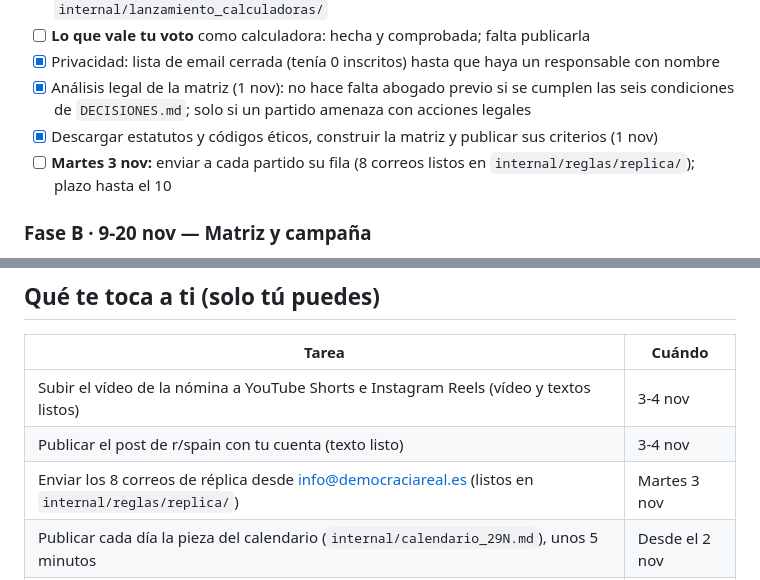
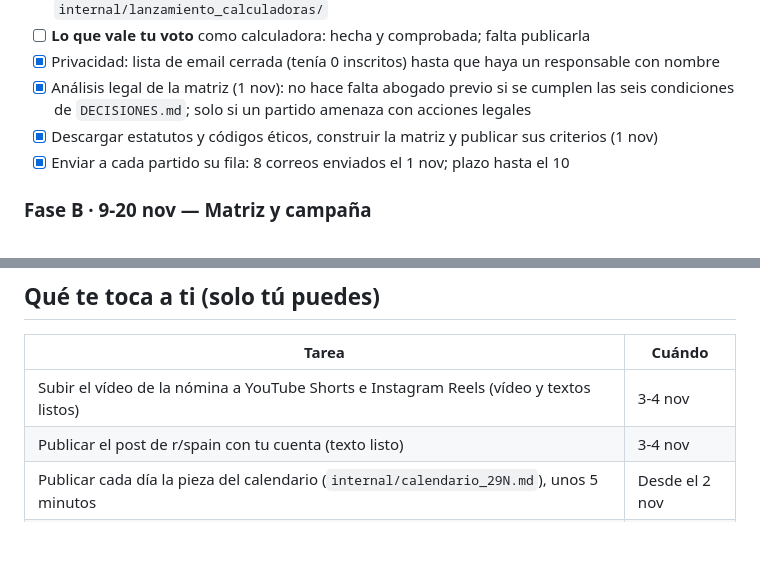
Before and after one commit to democracia-real/proyecto, a Markdown page: RUTA.md, 2 parts joined by grey strips. GitHub-like rendering; blank space fills up the shorter version.

```diff
--- a/RUTA.md
+++ b/RUTA.md
@@ -56,7 +56,7 @@ Hasta enero hay un solo objetivo: **que la gente descubra el proyecto con herram
 - [x] Privacidad: lista de email cerrada (tenía 0 inscritos) hasta que haya un responsable con nombre
 - [x] Análisis legal de la matriz (1 nov): no hace falta abogado previo si se cumplen las seis condiciones de `DECISIONES.md`; solo si un partido amenaza con acciones legales
 - [x] Descargar estatutos y códigos éticos, construir la matriz y publicar sus criterios (1 nov)
-- [ ] **Martes 3 nov:** enviar a cada partido su fila (8 correos listos en `internal/reglas/replica/`); plazo hasta el 10
+- [x] Enviar a cada partido su fila: 8 correos enviados el 1 nov; plazo hasta el 10
 
 ### Fase B · 9-20 nov — Matriz y campaña
 
@@ -209,7 +209,6 @@ Sin audiencia, la auditoría no sirve de nada. Esto es lo que da a conocer el pr
 |-------|--------|
 | Subir el vídeo de la nómina a YouTube Shorts e Instagram Reels (vídeo y textos listos) | 3-4 nov |
 | Publicar el post de r/spain con tu cuenta (texto listo) | 3-4 nov |
-| Enviar los 8 correos de réplica desde info@democraciareal.es (listos en `internal/reglas/replica/`) | Martes 3 nov |
 | Publicar cada día la pieza del calendario (`internal/calendario_29N.md`), unos 5 minutos | Desde el 2 nov |
 | Si un partido responde a la réplica de la matriz con una amenaza legal, consultar con un abogado antes de publicar | Si ocurre |
 | Decidir qué es Democracia Real y si se mantiene el nombre | Enero |
```
Also changed, not shown: DECISIONES.md (+3 -0 lines).
